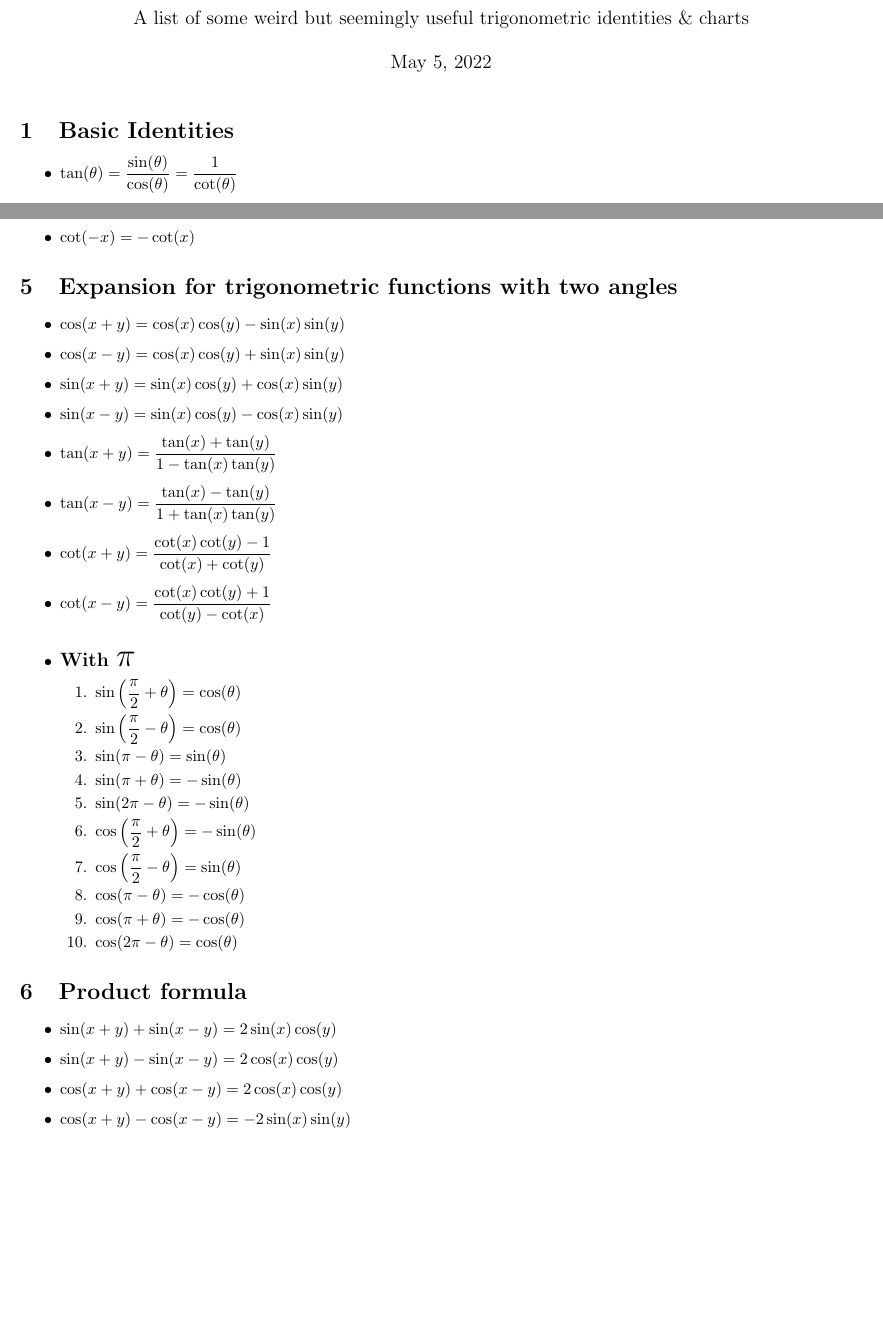
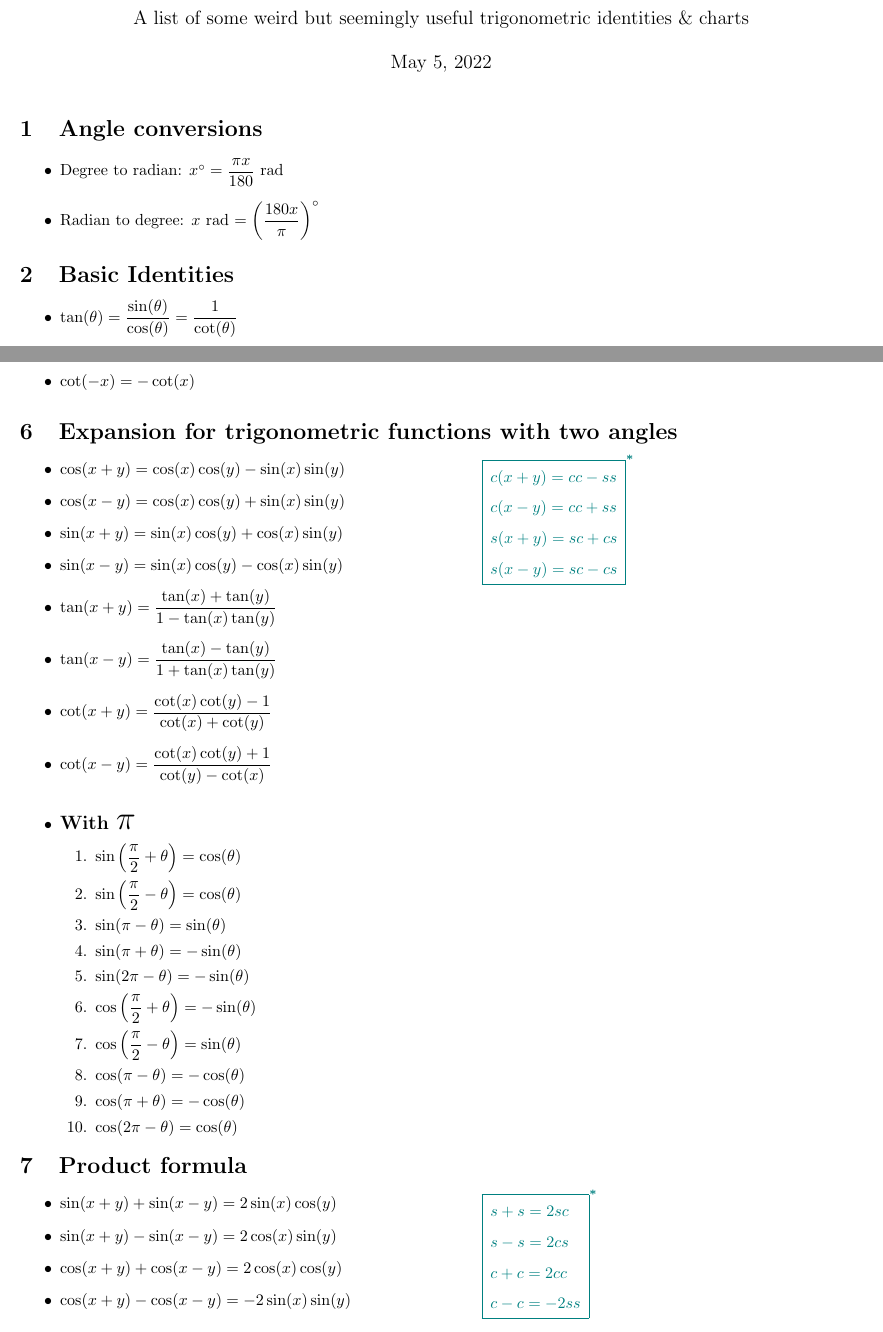
Before and after one commit to roopeshor/tex-works, a LaTeX document (Trig/trigonometry.tex): two parts of pages 1 and 2 of 4 before the commit and two parts of pages 1 and 2 of 5 after it, joined at a grey line, cut so that both start at the same text, the shorter picture padded with empty space. Compiled offline with pdfLaTeX.

Commit message:
fixed issues in trig

```diff
--- a/Trig/trigonometry.tex
+++ b/Trig/trigonometry.tex
@@ -4,13 +4,21 @@
 \usepackage{amsfonts}
 \usepackage{tabularx}
 \usepackage{tikz}
-
+\usepackage{xcolor}
 \setlength{\tabcolsep}{10pt}
 \renewcommand{\arraystretch}{2}
 \title{That Weird Trigonometry}
 \author{A list of some weird but seemingly useful trigonometric identities \& charts}
 \date{\today}
 \begin{document}
+
+\maketitle
+\section{Angle conversions}
+\begin{itemize}
+	\item Degree to radian: $x^\circ = \dfrac{\pi x}{180}$ rad
+	\item Radian to degree: $x$ rad $ = \left(\dfrac{180x}{\pi}\right)^\circ$
+\end{itemize}
+
 \maketitle
 \section{Basic Identities}
 \begin{itemize}
@@ -82,15 +90,43 @@
   \item $\cos(2\pi - \theta) = \cos(\theta)$
 \end{enumerate}
 \end{itemize}
-
+\vspace{-15.3cm}
+\hspace{10cm}
+$
+\renewcommand{\arraystretch}{1.6}
+\color{teal}
+ \begin{array}{|l|}
+ \hline
+ c(x+y) = cc-ss \\
+ c(x-y) = cc+ss \\
+ s(x+y) = sc+cs \\
+ s(x-y) = sc-cs \\
+ \hline
+ \end{array}^\textbf{*}
+$
+\vspace{12cm}
 \maketitle
 \section {Product formula}
 \begin{itemize}
   \item $\sin(x + y) + \sin(x - y) = 2\sin(x)\cos(y)$
-  \item $\sin(x + y) - \sin(x - y) = 2\cos(x)\cos(y)$
+  \item $\sin(x + y) - \sin(x - y) = 2\cos(x)\sin(y)$
   \item $\cos(x + y) + \cos(x - y) = 2\cos(x)\cos(y)$
   \item $\cos(x + y) - \cos(x - y) = -2\sin(x)\sin(y)$
 \end{itemize}
+\vspace{-3cm}
+\hspace{10cm}
+$
+\color{teal}
+ \renewcommand{\arraystretch}{1.6}
+  \begin{array}{|l|}
+  \hline
+  s+s = 2sc \\
+  s-s = 2cs \\
+  c+c = 2cc \\
+  c-c = -2ss \\
+  \hline
+ \end{array}^\textbf{*}
+$
 
 \maketitle
 \section {Sum formula}
```
Also changed, not shown: Trig/trigonometry.pdf, Trig/trigonometry.tex (22 more changed lines).
